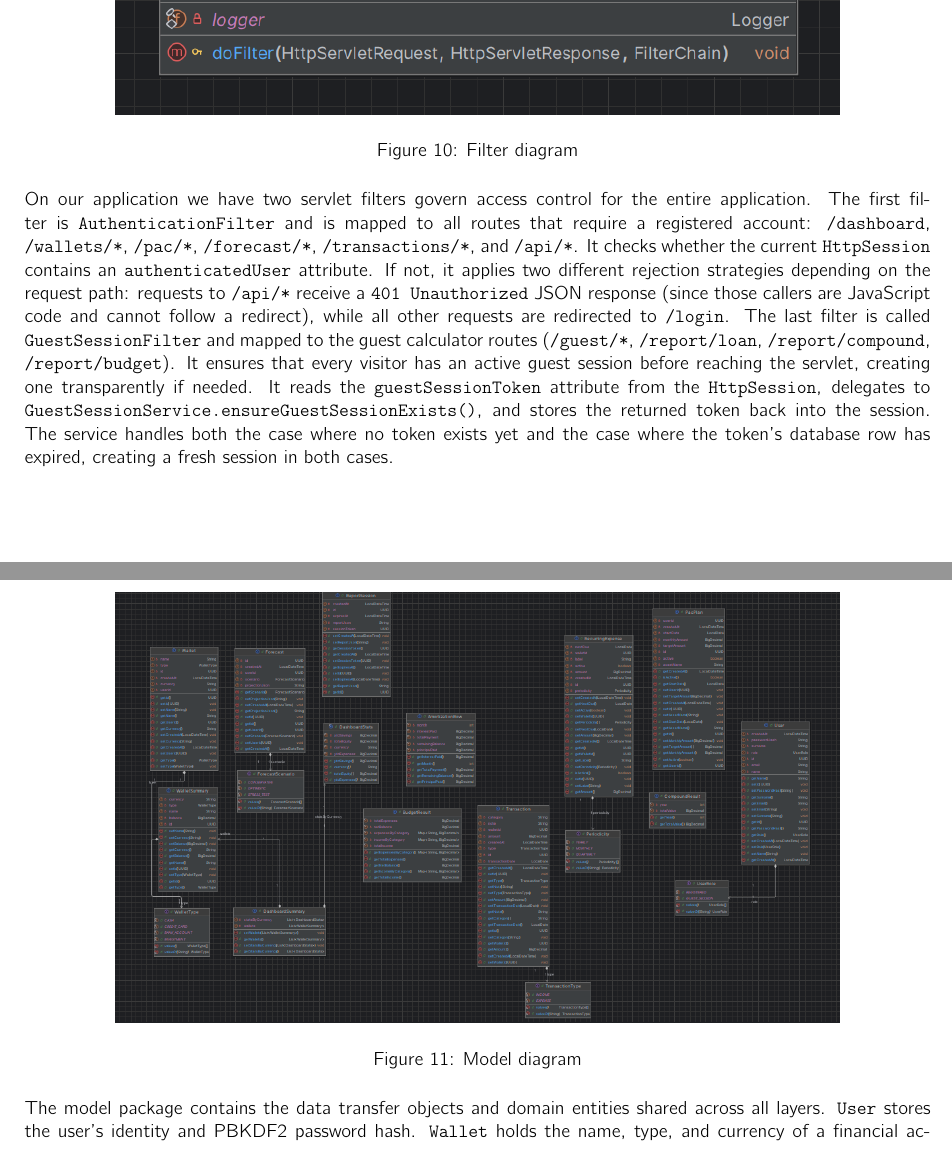
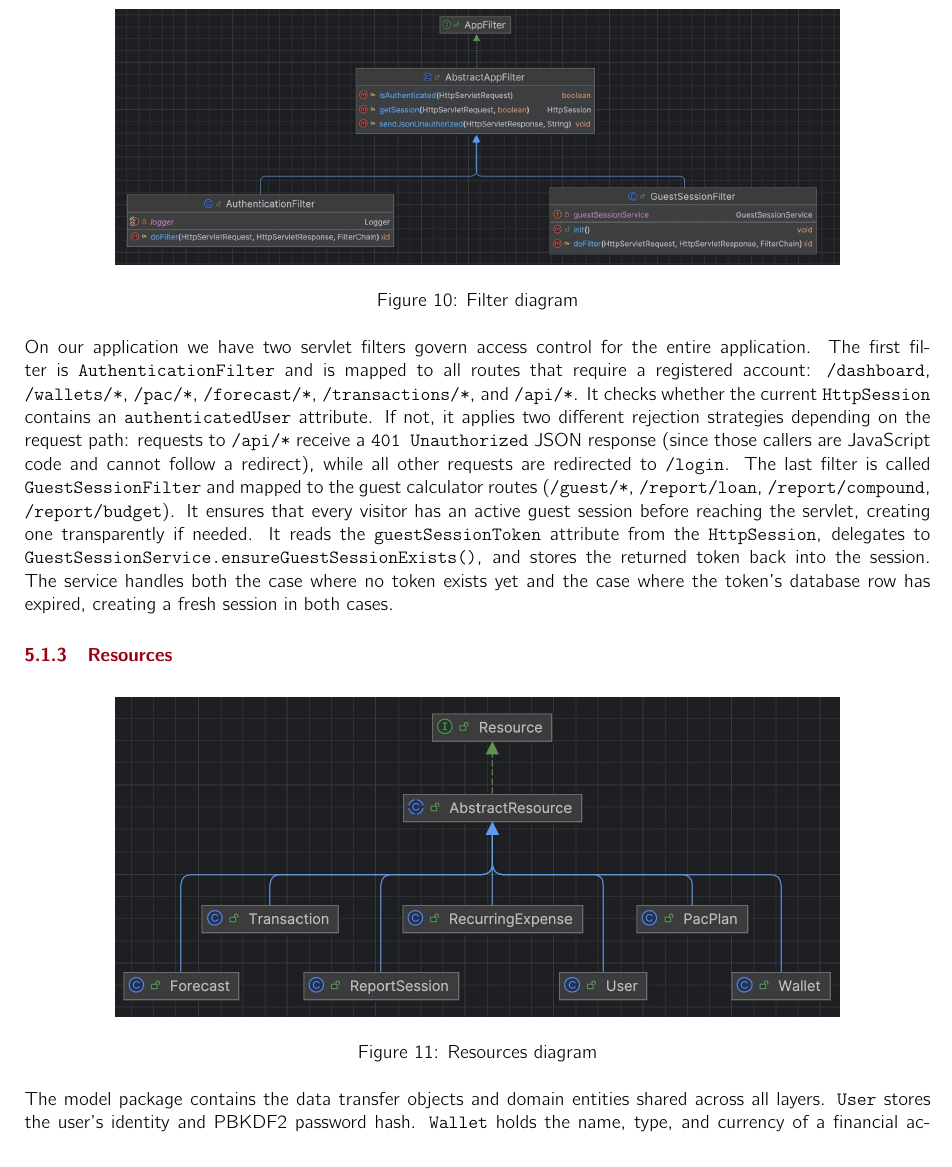
Before and after one commit to giacoweb/wasp, a LaTeX problem sheet (homework1/main.tex, which reads homework1/sections/BLL/ClassDiagram.tex): two parts of pages 15 and 16 of 35 before the commit and part of page 15 of 34 after it, the two joined at a grey line, cut so that both start at the same text. Compiled offline with pdfLaTeX.

Commit message:
docs: Updating images

```diff
--- a/homework1/sections/BLL/ClassDiagram.tex
+++ b/homework1/sections/BLL/ClassDiagram.tex
@@ -81,7 +81,7 @@ and a defensive session check provides a 401 response even if
 
 \begin{figure}[H]
     \centering
-    \includegraphics[width=0.8\textwidth]{sections/BLL/img/filter}
+    \includegraphics[width=0.8\textwidth]{sections/BLL/img/Filter}
     \caption{Filter diagram}
     \label{fig:filterdiagram}
 \end{figure}
@@ -110,9 +110,9 @@ in both cases.
 
 \begin{figure}[H]
     \centering
-    \includegraphics[width=0.8\textwidth]{sections/BLL/img/model}
-    \caption{Model diagram}
-    \label{fig:modeldiagram}
+    \includegraphics[width=0.8\textwidth]{sections/BLL/img/Resources}
+    \caption{Resources diagram}
+    \label{fig:Resourcesdiagram}
 \end{figure}
 
 The model package contains the data transfer objects and domain entities shared
```
Also changed, not shown: homework1/sections/BLL/img/Dao.jpeg (added), homework1/sections/BLL/img/Filter.jpeg (added), homework1/sections/BLL/img/Resources.jpeg (added), homework1/sections/BLL/img/Servlet.jpeg (added), homework1/sections/BLL/img/dao.png (deleted), homework1/sections/BLL/img/filter.png (deleted), homework1/sections/BLL/img/model.png (deleted), homework1/sections/BLL/img/page_servlet.png (deleted), homework1/sections/BLL/img/service.png (deleted), homework1/sections/BLL/ClassDiagram.tex (6 more changed lines).
